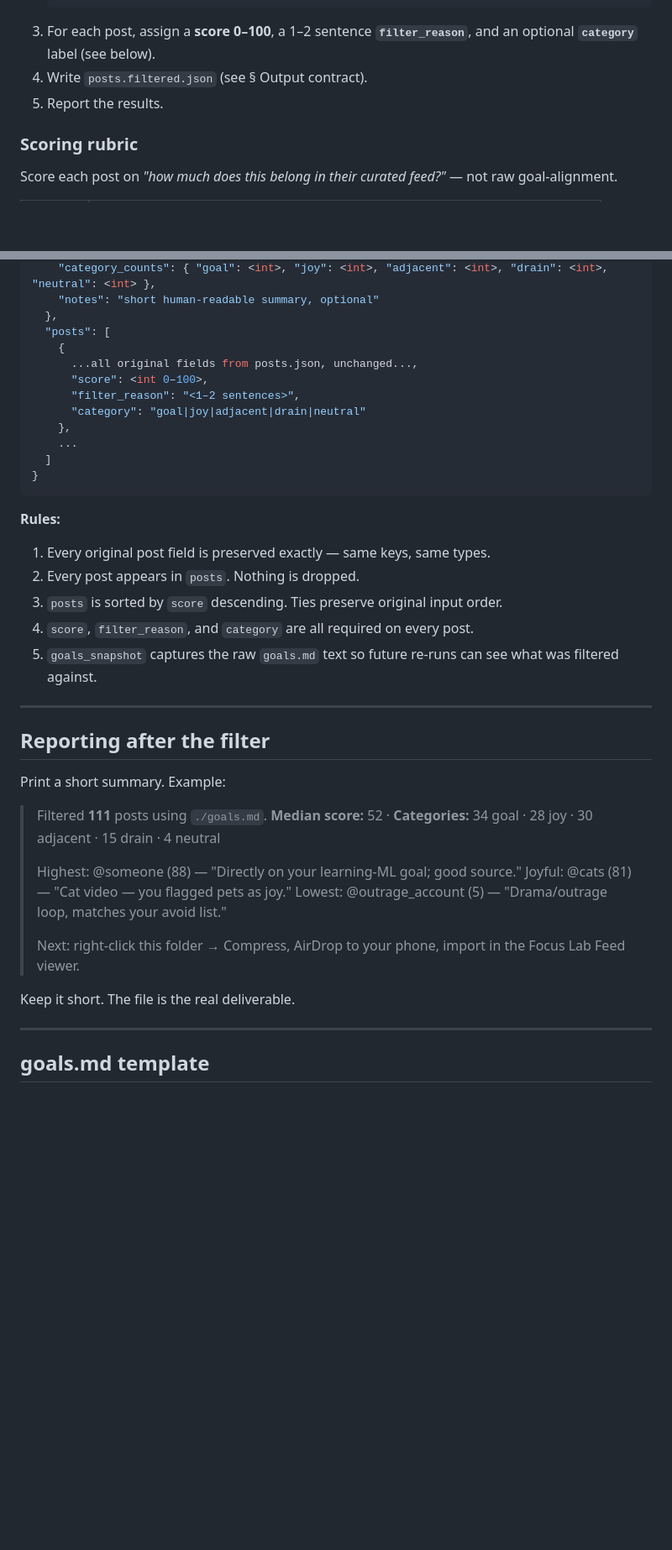
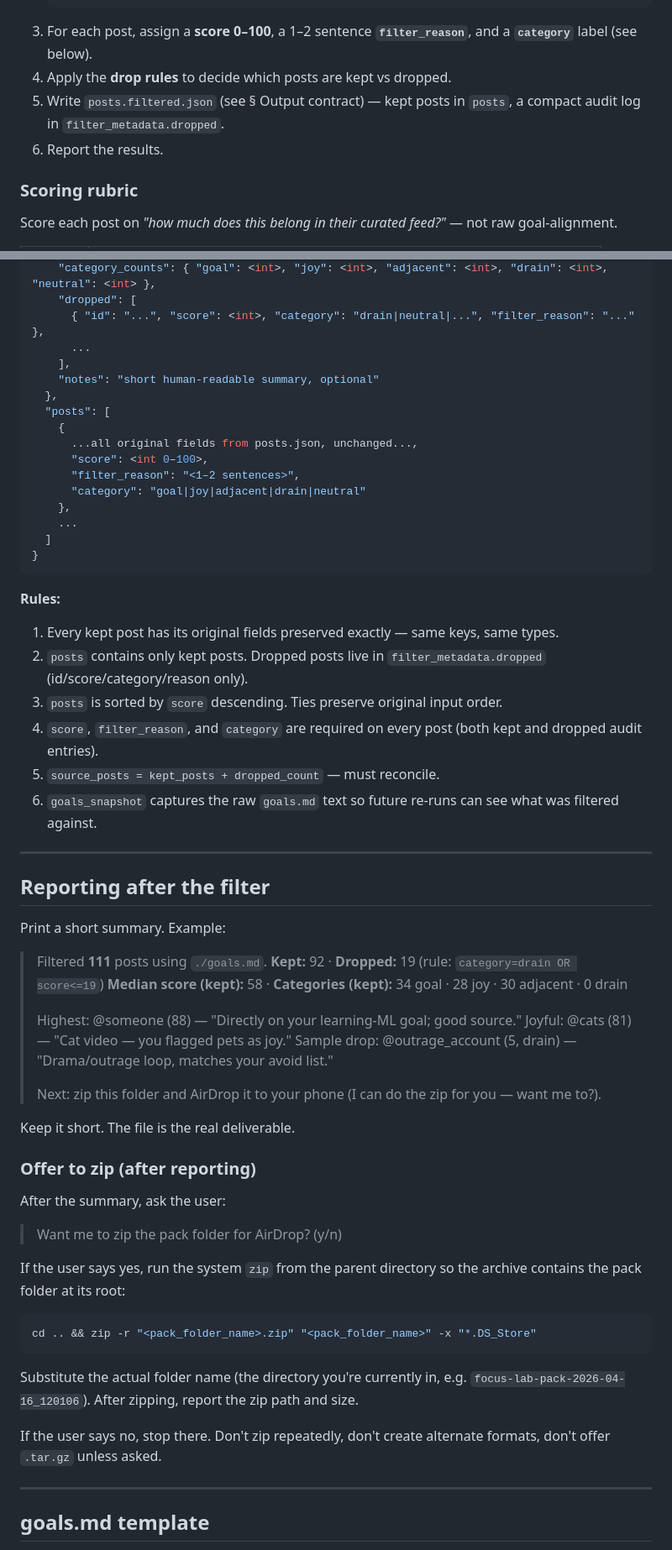
Before and after one commit to JoeyWangTW/focus-lab-feed, a Markdown page: skills/focus-lab-curator/SKILL.md, 2 parts joined by grey strips. Shown at 84% size. Rendered like a GitHub page; blank space fills up the shorter version.

````diff
--- a/skills/focus-lab-curator/SKILL.md
+++ b/skills/focus-lab-curator/SKILL.md
@@ -121,9 +136,10 @@ Iterate until they approve. Write the file to `./goals.md` in the current folder
      ]
    }
    ```
-3. For each post, assign a **score 0–100**, a 1–2 sentence **`filter_reason`**, and an optional **`category`** label (see below).
-4. Write `posts.filtered.json` (see § Output contract).
-5. Report the results.
+3. For each post, assign a **score 0–100**, a 1–2 sentence **`filter_reason`**, and a **`category`** label (see below).
+4. Apply the **drop rules** to decide which posts are kept vs dropped.
+5. Write `posts.filtered.json` (see § Output contract) — kept posts in `posts`, a compact audit log in `filter_metadata.dropped`.
+6. Report the results.
 
 ### Scoring rubric
 
@@ -189,4 +227,8 @@ Shape:
     "category_counts": { "goal": <int>, "joy": <int>, "adjacent": <int>, "drain": <int>, "neutral": <int> },
+    "dropped": [
+      { "id": "...", "score": <int>, "category": "drain|neutral|...", "filter_reason": "..." },
+      ...
+    ],
     "notes": "short human-readable summary, optional"
   },
   "posts": [
@@ -203,11 +245,12 @@ Shape:
 
 **Rules:**
 
-1. Every original post field is preserved exactly — same keys, same types.
-2. Every post appears in `posts`. Nothing is dropped.
+1. Every kept post has its original fields preserved exactly — same keys, same types.
+2. `posts` contains only kept posts. Dropped posts live in `filter_metadata.dropped` (id/score/category/reason only).
 3. `posts` is sorted by `score` descending. Ties preserve original input order.
-4. `score`, `filter_reason`, and `category` are all required on every post.
-5. `goals_snapshot` captures the raw `goals.md` text so future re-runs can see what was filtered against.
+4. `score`, `filter_reason`, and `category` are required on every post (both kept and dropped audit entries).
+5. `source_posts = kept_posts + dropped_count` — must reconcile.
+6. `goals_snapshot` captures the raw `goals.md` text so future re-runs can see what was filtered against.
 
 ---
 
@@ -216,15 +259,32 @@ Shape:
 Print a short summary. Example:
 
 > Filtered **111** posts using `./goals.md`.
-> **Median score:** 52  ·  **Categories:** 34 goal · 28 joy · 30 adjacent · 15 drain · 4 neutral
+> **Kept:** 92 · **Dropped:** 19 (rule: `category=drain OR score<=19`)
+> **Median score (kept):** 58  ·  **Categories (kept):** 34 goal · 28 joy · 30 adjacent · 0 drain
 >
 > Highest: @someone (88) — "Directly on your learning-ML goal; good source."
 > Joyful: @cats (81) — "Cat video — you flagged pets as joy."
-> Lowest: @outrage_account (5) — "Drama/outrage loop, matches your avoid list."
+> Sample drop: @outrage_account (5, drain) — "Drama/outrage loop, matches your avoid list."
 >
-> Next: right-click this folder → Compress, AirDrop to your phone, import in the Focus Lab Feed viewer.
+> Next: zip this folder and AirDrop it to your phone (I can do the zip for you — want me to?).
 
 Keep it short. The file is the real deliverable.
+
+### Offer to zip (after reporting)
+
+After the summary, ask the user:
+
+> Want me to zip the pack folder for AirDrop? (y/n)
+
+If the user says yes, run the system `zip` from the parent directory so the archive contains the pack folder at its root:
+
+```bash
+cd .. && zip -r "<pack_folder_name>.zip" "<pack_folder_name>" -x "*.DS_Store"
+```
+
+Substitute the actual folder name (the directory you're currently in, e.g. `focus-lab-pack-2026-04-16_120106`). After zipping, report the zip path and size.
+
+If the user says no, stop there. Don't zip repeatedly, don't create alternate formats, don't offer `.tar.gz` unless asked.
 
 ---
 
````
Also changed, not shown: other parts of skills/focus-lab-curator/SKILL.md (+47 -10 lines), 1 other file.
